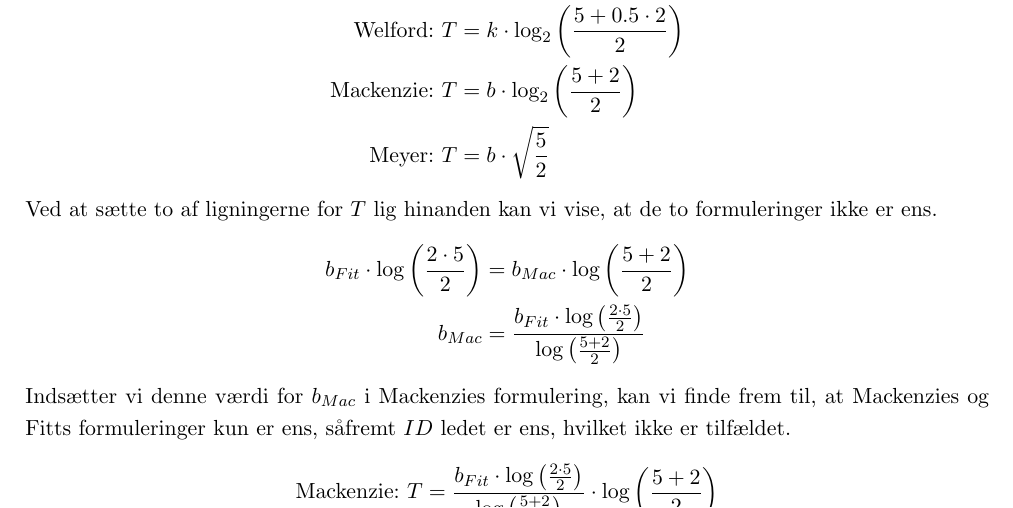
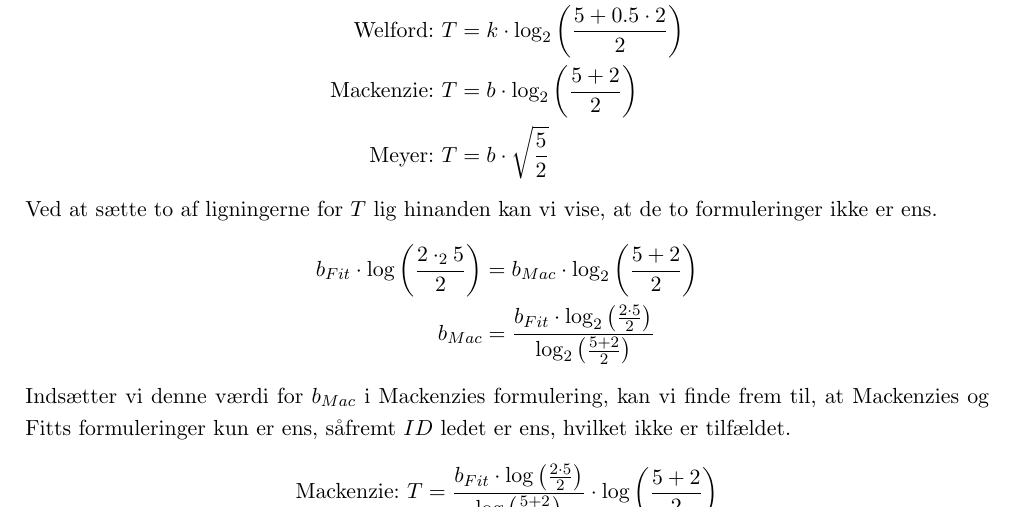
Before and after one commit to MrAdam/bachelor, a LaTeX thesis (latex/main.tex): part of page 17 of 50, cut so that both start at the same text. Compiled offline with pdfLaTeX.

Commit message:
rettelser

```diff
--- a/latex/main.tex
+++ b/latex/main.tex
@@ -279,8 +279,8 @@ Da vi har vist, at omskrivningen af Welford's formulering ikke giver logisk meni
 \end{align*}
 Ved at sætte to af ligningerne for $T$ lig hinanden kan vi vise, at de to formuleringer ikke er ens.
 \begin{align*}
-b_{Fit}\cdot\log\left(\frac{2\cdot5}{2}\right)&=b_{Mac}\cdot\log\left(\frac{5 + 2}{2}\right)\\
-b_{Mac} &= \frac{b_{Fit}\cdot\log\left(\frac{2\cdot5}{2}\right)}{\log\left(\frac{5 + 2}{2}\right)}
+b_{Fit}\cdot\log\left(\frac{2\cdot_25}{2}\right)&=b_{Mac}\cdot\log_2\left(\frac{5 + 2}{2}\right)\\
+b_{Mac} &= \frac{b_{Fit}\cdot\log_2\left(\frac{2\cdot5}{2}\right)}{\log_2\left(\frac{5 + 2}{2}\right)}
 \end{align*}
 Indsætter vi denne værdi for $b_{Mac}$ i Mackenzies formulering, kan vi finde frem til, at Mackenzies og Fitts formuleringer kun er ens, såfremt $ID$ ledet er ens, hvilket ikke er tilfældet.
 \begin{align*}
```
